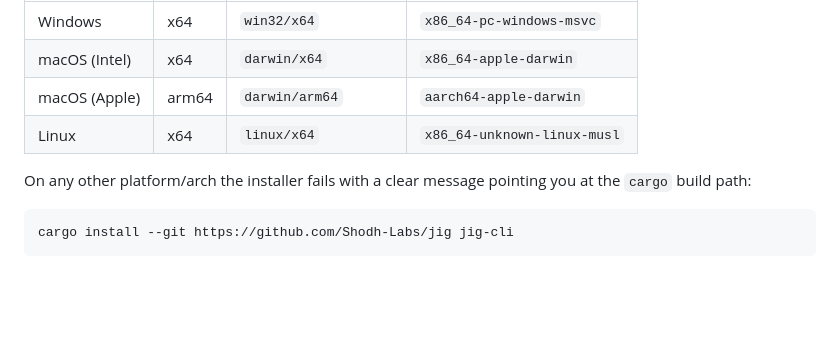
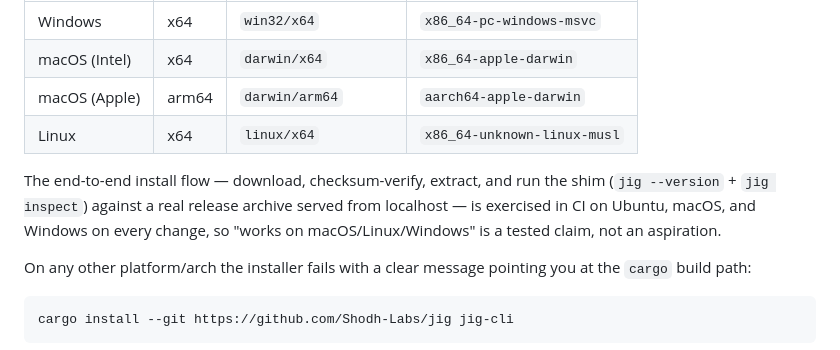
Before and after one commit to Shodh-Labs/jig, a Markdown page: npm/README.md, the part around the change. Drawn GitHub-style; blank space fills up the shorter version.

```diff
--- a/npm/README.md
+++ b/npm/README.md
@@ -53,6 +53,11 @@ Prebuilt binaries are published for:
 | macOS (Intel) | x64           | `darwin/x64`         | `x86_64-apple-darwin`       |
 | macOS (Apple) | arm64         | `darwin/arm64`       | `aarch64-apple-darwin`      |
 | Linux         | x64           | `linux/x64`          | `x86_64-unknown-linux-musl` |
+
+The end-to-end install flow — download, checksum-verify, extract, and run the
+shim (`jig --version` + `jig inspect`) against a real release archive served from
+localhost — is exercised in CI on Ubuntu, macOS, and Windows on every change, so
+"works on macOS/Linux/Windows" is a tested claim, not an aspiration.
 
 On any other platform/arch the installer fails with a clear message pointing you
 at the `cargo` build path:
```
Also changed, not shown: README.md (+5 -4 lines).
